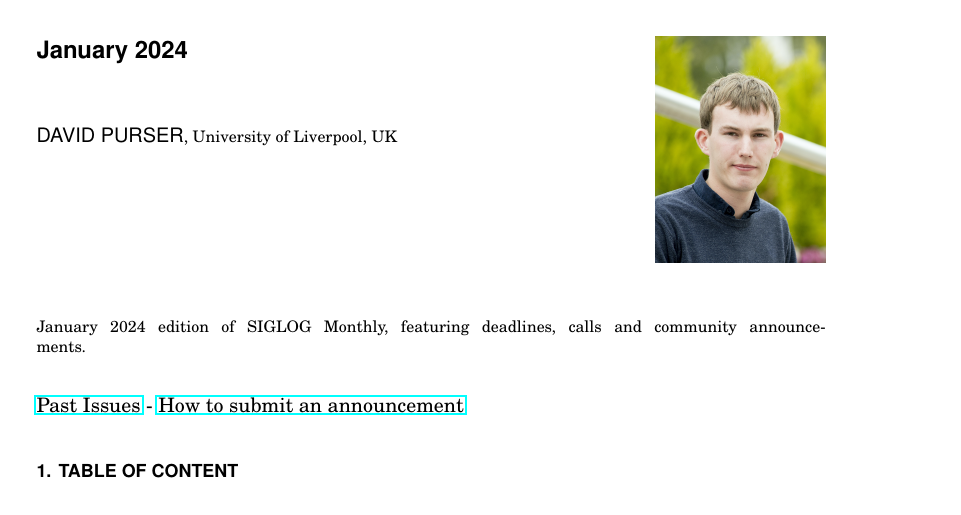
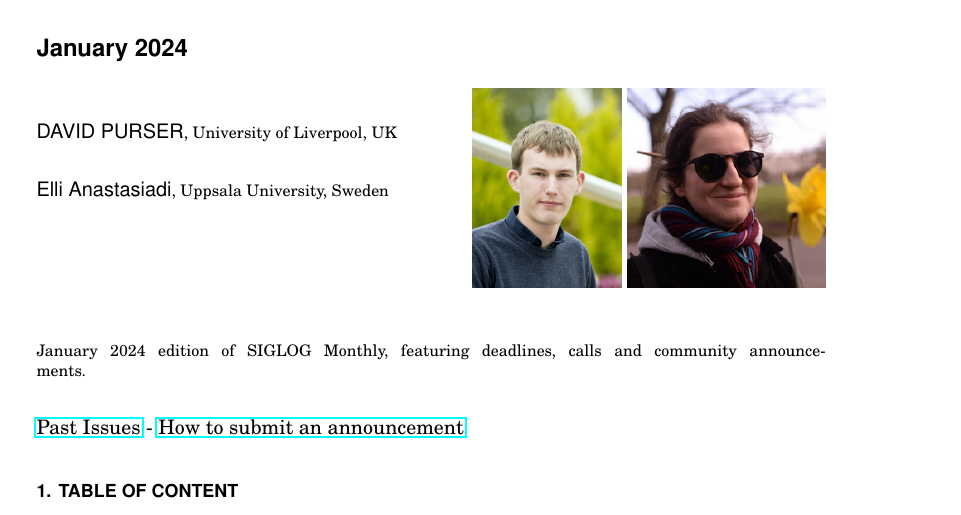
Before and after one commit to l0e42/siglog, a LaTeX paper (editions/245.tex): part of page 1 of 8, cut so that both start at the same text. Compiled offline with pdfLaTeX.

Commit message:
245 both authors

```diff
--- a/editions/245.tex
+++ b/editions/245.tex
@@ -67,8 +67,11 @@ fontfamily=\rmdefault
 
  January 2024}
 \author{DAVID PURSER\affil{University of Liverpool, UK}
-\vspace*{-2.6cm}\begin{flushright}\includegraphics[width=30mm]{dp}\end{flushright}
+Elli Anastasiadi\affil{Uppsala University, Sweden}
+\vspace*{-2.6cm}\begin{flushright}\includegraphics[height=35mm]{dp}\ \includegraphics[height=35mm]{ea}\end{flushright}
 }
+
+
 
 \begin{abstract}
 January 2024 edition of SIGLOG Monthly, featuring deadlines, calls and community announcements.
```
Also changed, not shown: editions/ea.png (added).
